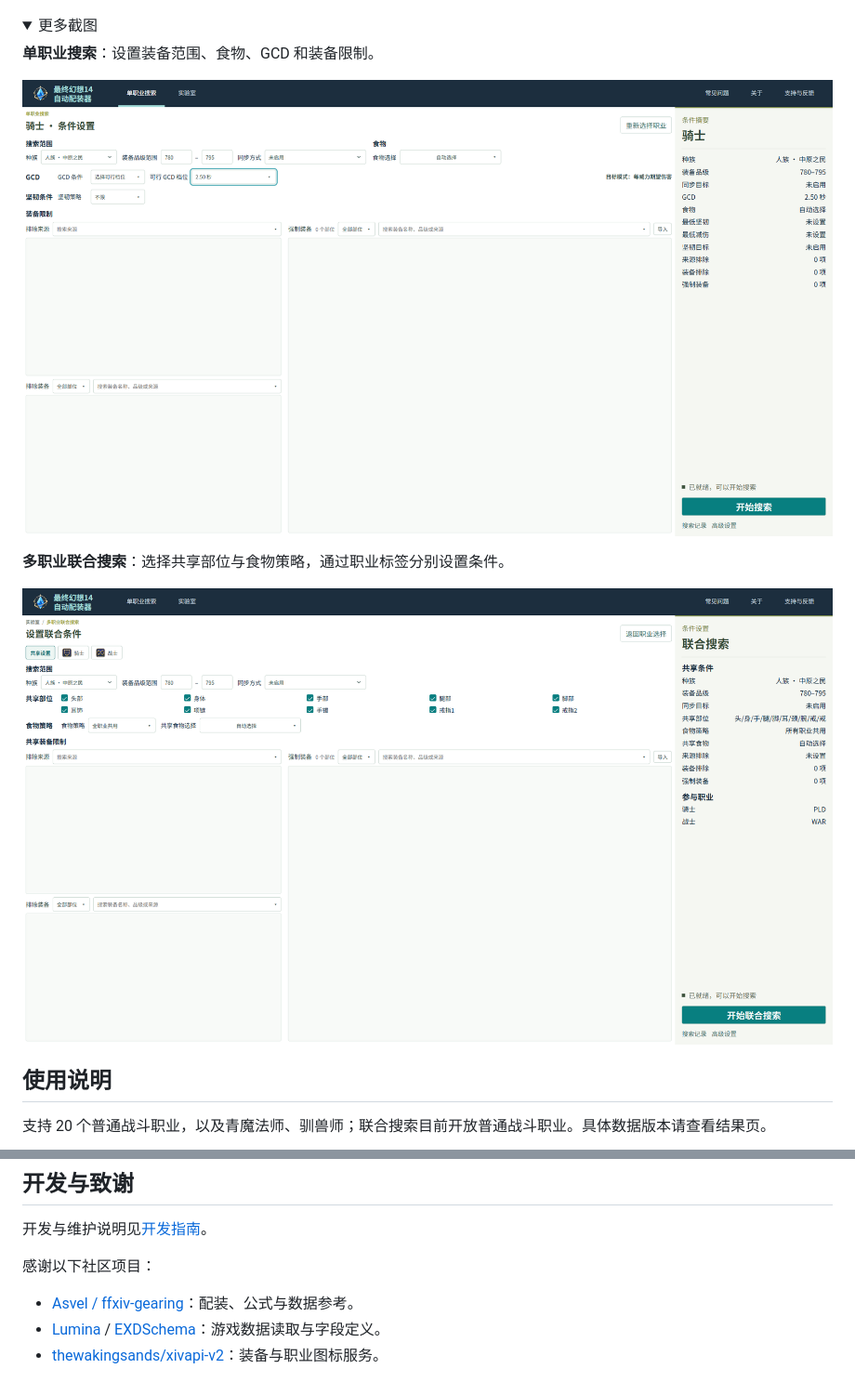
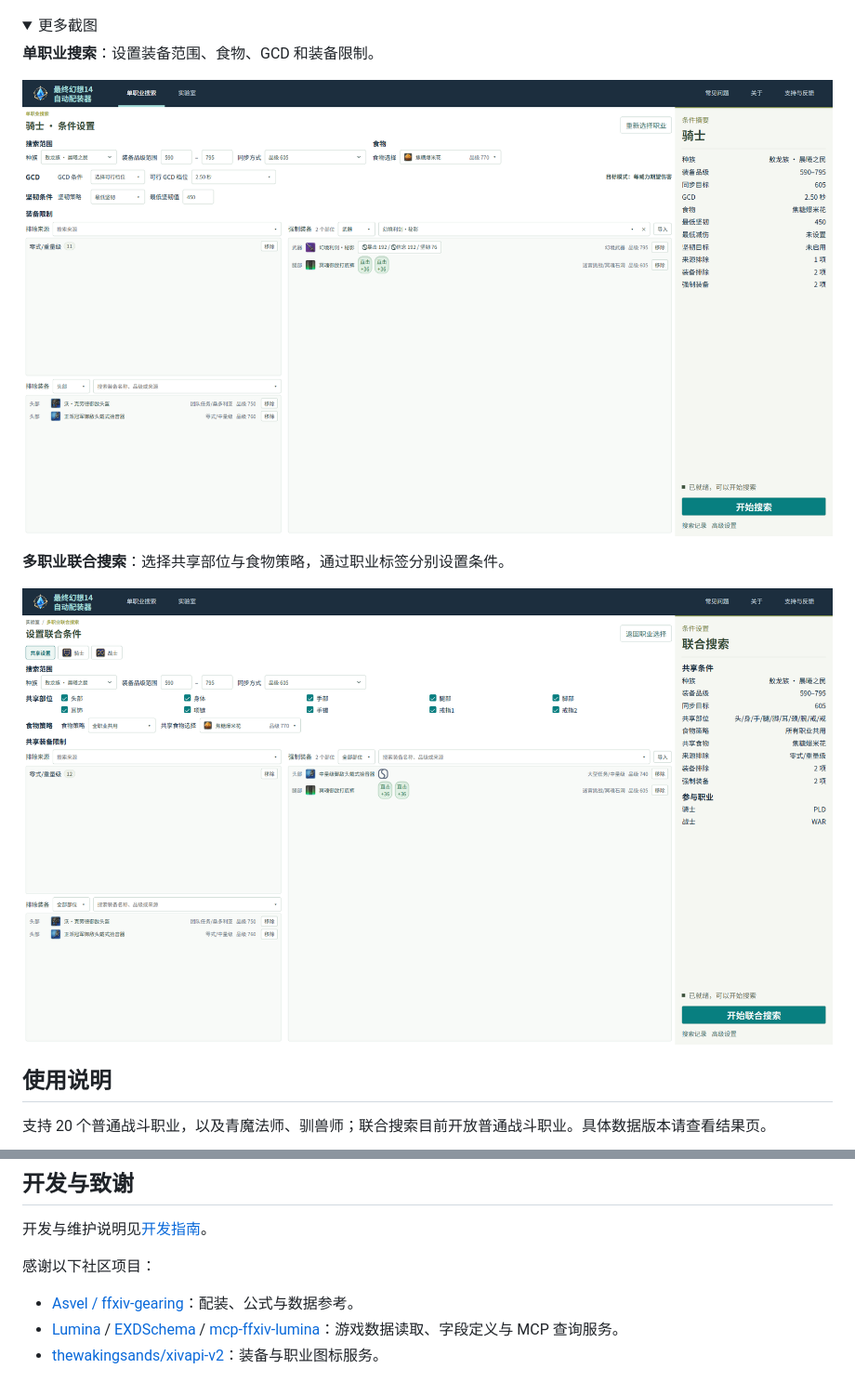
Before and after one commit to Yun-Shan/ffxiv-gearing-calc, a Markdown page: README.md, 2 parts joined by grey strips. Shown at 93% size. Rendered like a GitHub page; pictures changed too: docs/images/joint-search.png, docs/images/single-search.png; folded sections open.

```diff
--- a/README.md
+++ b/README.md
@@ -65,5 +65,5 @@
 感谢以下社区项目：
 
 - [Asvel / ffxiv-gearing](https://github.com/Asvel/ffxiv-gearing)：配装、公式与数据参考。
-- [Lumina](https://github.com/NotAdam/Lumina) / [EXDSchema](https://github.com/xivdev/EXDSchema)：游戏数据读取与字段定义。
+- [Lumina](https://github.com/NotAdam/Lumina) / [EXDSchema](https://github.com/xivdev/EXDSchema) / [mcp-ffxiv-lumina](https://github.com/MelkyWay/mcp-ffxiv-lumina)：游戏数据读取、字段定义与 MCP 查询服务。
 - [thewakingsands/xivapi-v2](https://github.com/thewakingsands/xivapi-v2)：装备与职业图标服务。
```
Also changed, not shown: 2 other files.
